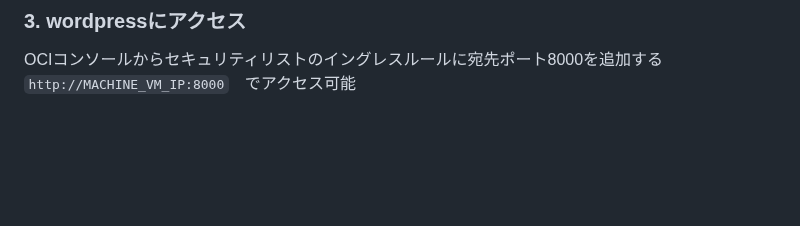
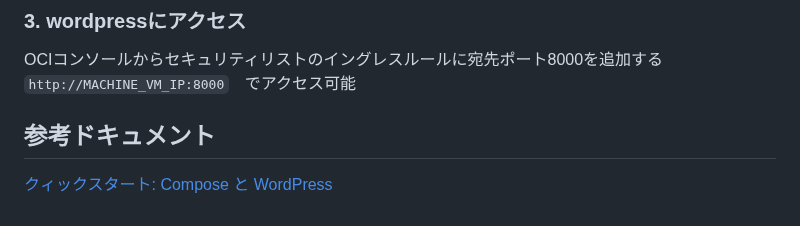
Before and after one commit to sh-sho/cn_study_tutor_repository, a Markdown page: 3_docker/8_one_liner.md, the part around the change. Rendered like a GitHub page; blank space fills up the shorter version.

```diff
--- a/3_docker/8_one_liner.md
+++ b/3_docker/8_one_liner.md
@@ -64,3 +64,6 @@ d03ffa449f29   wordpress:latest   "docker-entrypoint.s…"   15 seconds ago
 ### 3. wordpressにアクセス
 OCIコンソールからセキュリティリストのイングレスルールに宛先ポート8000を追加する
 `http://MACHINE_VM_IP:8000`　でアクセス可能
+
+## 参考ドキュメント
+[クィックスタート: Compose と WordPress](https://docs.docker.jp/compose/wordpress.html)
```
